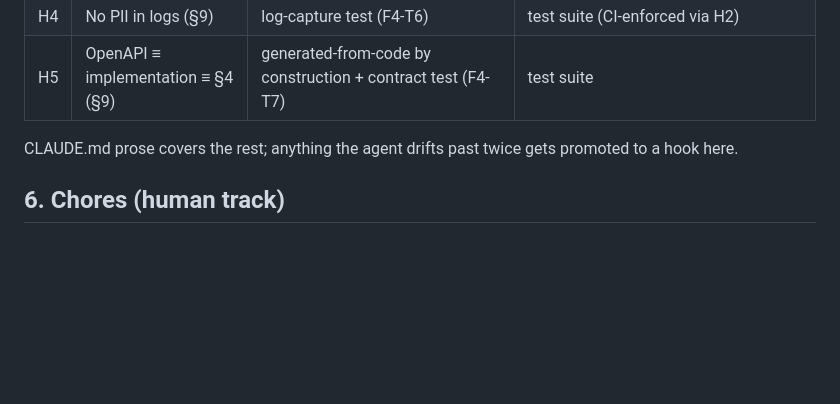
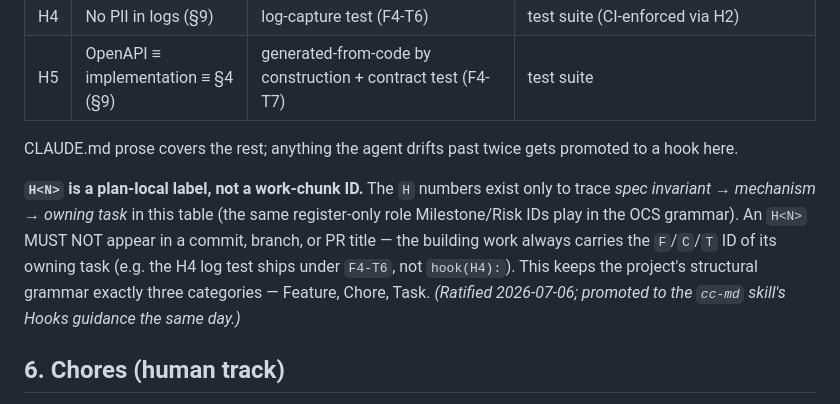
Before and after one commit to martin-gleason/point-in-polygon-service, a Markdown page: docs/plans/PLAN.md, the part around the change. Rendered like a GitHub page; blank space fills up the shorter version.

Commit message:
docs: add H-label guardrail to plan hooks section
H<N> is a plan-local trace ID, not a work-chunk category — it never appears in
commit/branch/PR grammar; the building task carries the F/C/T ID. Ratified
2026-07-08 and promoted to the cc-md skill's Hooks guidance the same day.

Addresses: none (plan governance, ratified this session)

Co-Authored-By: Claude Fable 5 <noreply@anthropic.com>

```diff
--- a/docs/plans/PLAN.md
+++ b/docs/plans/PLAN.md
@@ -288,6 +288,15 @@ verification evidence in the PR → maintainer review + log → gate.
 CLAUDE.md prose covers the rest; anything the agent drifts past twice gets
 promoted to a hook here.
 
+**`H<N>` is a plan-local label, not a work-chunk ID.** The `H` numbers exist
+only to trace *spec invariant → mechanism → owning task* in this table (the same
+register-only role Milestone/Risk IDs play in the OCS grammar). An `H<N>` MUST
+NOT appear in a commit, branch, or PR title — the building work always carries
+the `F`/`C`/`T` ID of its owning task (e.g. the H4 log test ships under
+`F4-T6`, not `hook(H4):`). This keeps the project's structural grammar exactly
+three categories — Feature, Chore, Task. *(Ratified 2026-07-06; promoted to the
+`cc-md` skill's Hooks guidance the same day.)*
+
 ## 6. Chores (human track)
 
 - **C0** — scaffold the skeleton — **DONE 2026-07-06** (this session;
```
